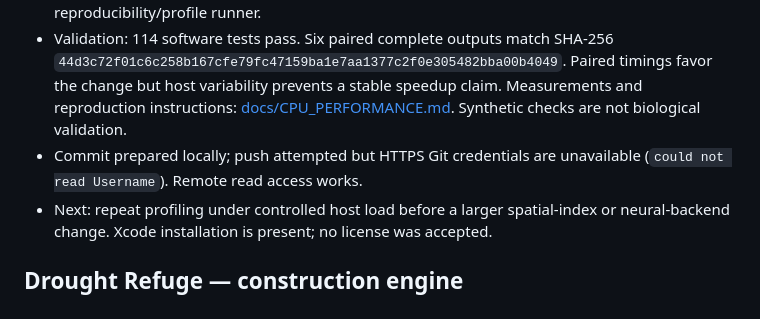
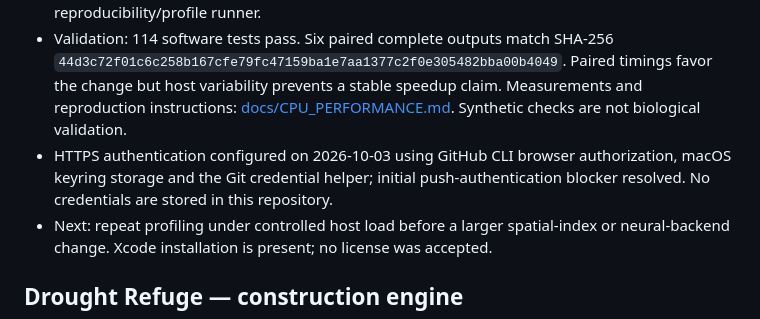
Before and after one commit to ikaankeskin/malecns-simulation, a Markdown page: PLAN.md, the part around the change. Rendered like a GitHub page.

Commit message:
docs: record resolved HTTPS authentication blocker

```diff
--- a/PLAN.md
+++ b/PLAN.md
@@ -4,7 +4,7 @@
 - Profiled the bundled DNg13 controller in artificial garden ecology: 50 founders, 192 patches, 1,200 ticks, gardening/soil/water on. CPU profile identifies replay copies and spatial scans ahead of neural updates; no acceleration added.
 - Count gardens once per planting phase; at the 64-garden cap, skip placement scans while preserving seed expiry, sorted planting priority, energy and events. Added a standard-library reproducibility/profile runner.
 - Validation: 114 software tests pass. Six paired complete outputs match SHA-256 `44d3c72f01c6c258b167cfe79fc47159ba1e7aa1377c2f0e305482bba00b4049`. Paired timings favor the change but host variability prevents a stable speedup claim. Measurements and reproduction instructions: [docs/CPU_PERFORMANCE.md](docs/CPU_PERFORMANCE.md). Synthetic checks are not biological validation.
-- Commit prepared locally; push attempted but HTTPS Git credentials are unavailable (`could not read Username`). Remote read access works.
+- HTTPS authentication configured on 2026-10-03 using GitHub CLI browser authorization, macOS keyring storage and the Git credential helper; initial push-authentication blocker resolved. No credentials are stored in this repository.
 - Next: repeat profiling under controlled host load before a larger spatial-index or neural-backend change. Xcode installation is present; no license was accepted.
 
 ## Drought Refuge — construction engine
```
